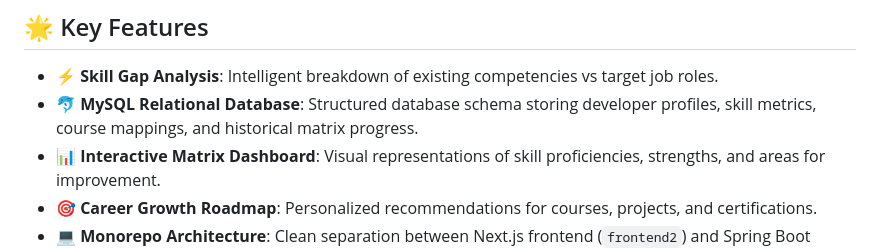
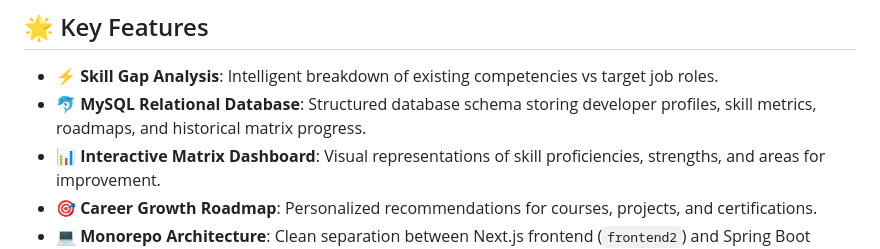
Before and after one commit to cyber01012/SkillMatriX, a Markdown page: README.md, the part around the change. Drawn GitHub-style.

```diff
--- a/README.md
+++ b/README.md
@@ -16,7 +16,7 @@ SkillMatriX is a full-stack platform designed to analyze technical skillsets, qu
 ## 🌟 Key Features
 
 * **⚡ Skill Gap Analysis**: Intelligent breakdown of existing competencies vs target job roles.
-* **🐬 MySQL Relational Database**: Structured database schema storing developer profiles, skill metrics, course mappings, and historical matrix progress.
+* **🐬 MySQL Relational Database**: Structured database schema storing developer profiles, skill metrics, roadmaps, and historical matrix progress.
 * **📊 Interactive Matrix Dashboard**: Visual representations of skill proficiencies, strengths, and areas for improvement.
 * **🎯 Career Growth Roadmap**: Personalized recommendations for courses, projects, and certifications.
 * **💻 Monorepo Architecture**: Clean separation between Next.js frontend (`frontend2`) and Spring Boot backend (`backend1`).
```
